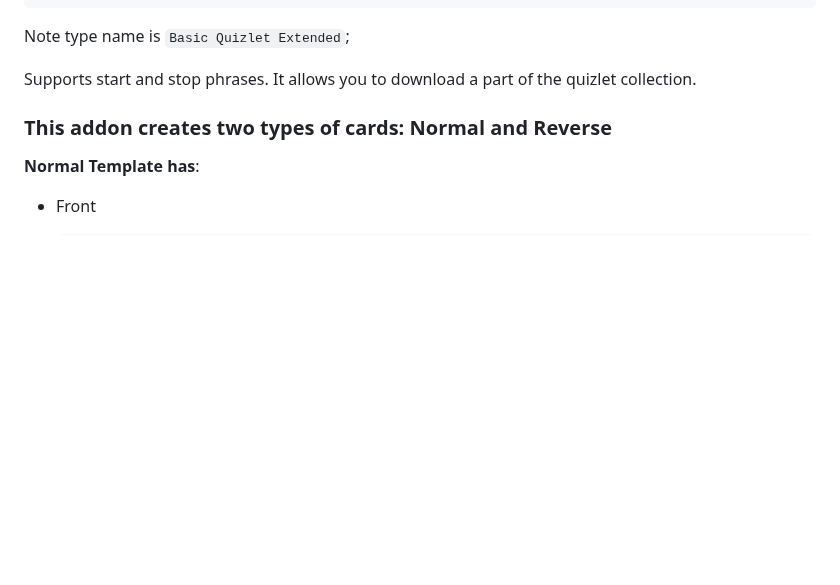
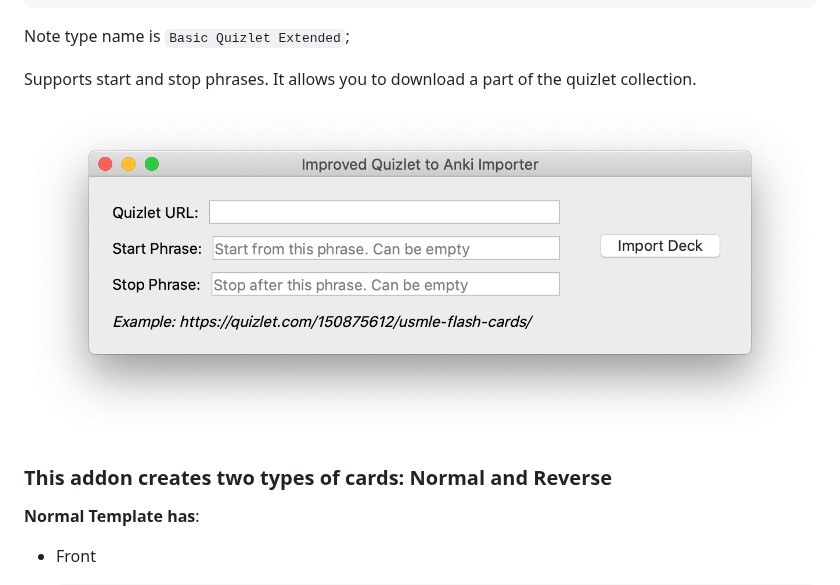
Before and after one commit to sviatoslav-lebediev/anki-quizlet-importer-extended, a Markdown page: README.md, the part around the change. GitHub-like rendering; pictures changed too: preview.jpg (added); blank space fills up the shorter version.

Commit message:
add preview

```diff
--- a/README.md
+++ b/README.md
@@ -13,6 +13,8 @@ Instead of creating Front and Back items this version creates these fields
 Note type name is `Basic Quizlet Extended`;
 
 Supports start and stop phrases. It allows you to download a part of the quizlet collection.
+
+![Preview](https://github.com/sviatoslav-lebediev/anki-quizlet-importer-extended/blob/master/preview.jpg)
 
 ### This addon creates two types of cards: Normal and Reverse
 
```
